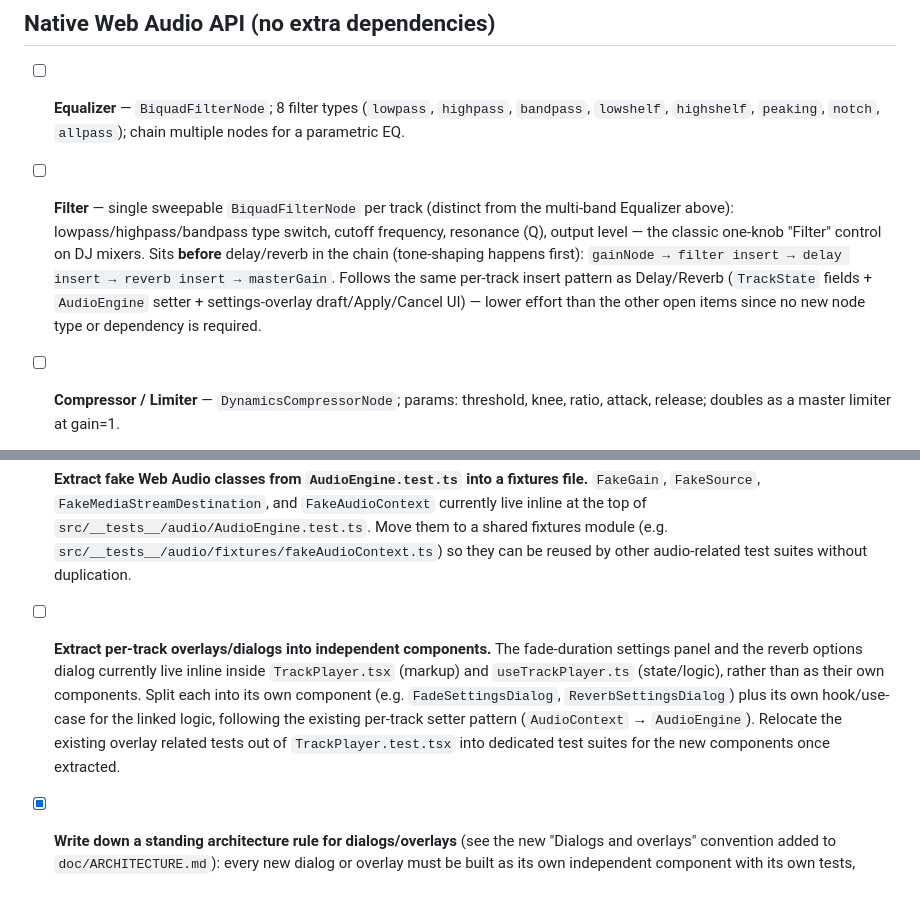
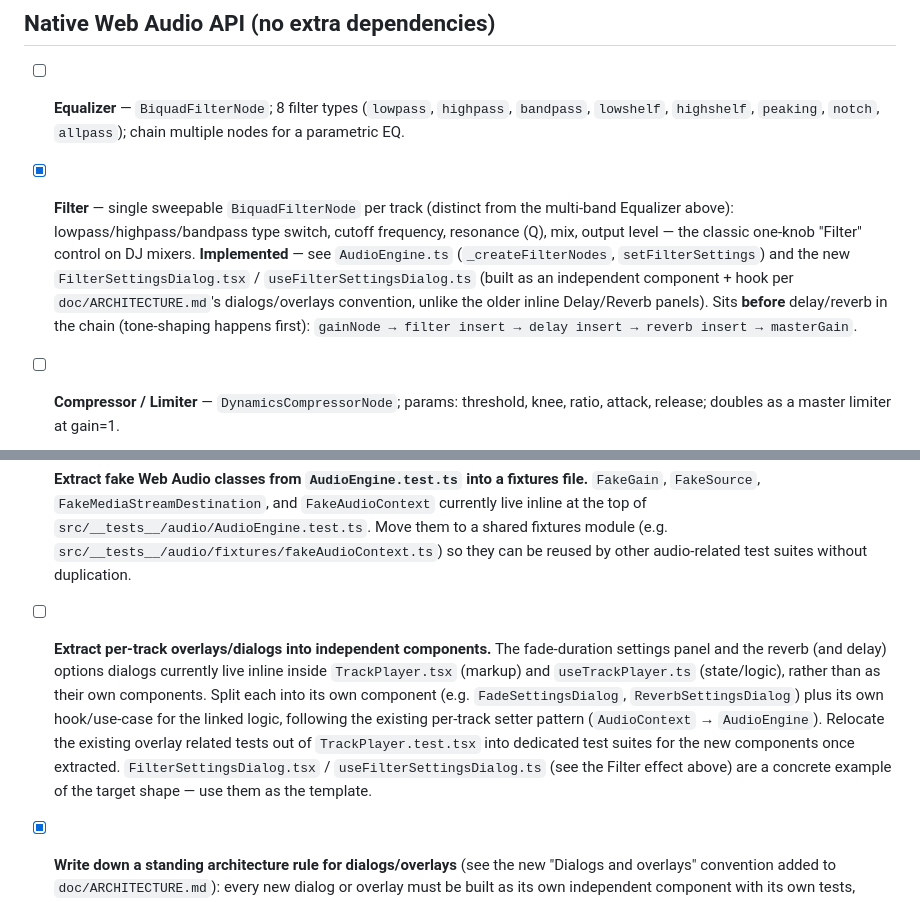
Before and after one commit to Abaranasia/multitrax, a Markdown page: doc/TODO.md, 2 parts joined by grey strips. GitHub-like rendering.

```diff
--- a/doc/TODO.md
+++ b/doc/TODO.md
@@ -38,15 +38,16 @@ what's meant to stay a focused mixing/monitoring tool.
   `bandpass`, `lowshelf`, `highshelf`, `peaking`, `notch`, `allpass`);
   chain multiple nodes for a parametric EQ.
 
-- [ ] **Filter** — single sweepable `BiquadFilterNode` per track (distinct from
+- [x] **Filter** — single sweepable `BiquadFilterNode` per track (distinct from
   the multi-band Equalizer above): lowpass/highpass/bandpass type switch,
-  cutoff frequency, resonance (Q), output level — the classic one-knob
-  "Filter" control on DJ mixers. Sits **before** delay/reverb in the chain
-  (tone-shaping happens first): `gainNode → filter insert → delay insert →
-  reverb insert → masterGain`. Follows the same per-track insert pattern as
-  Delay/Reverb (`TrackState` fields + `AudioEngine` setter + settings-overlay
-  draft/Apply/Cancel UI) — lower effort than the other open items since no
-  new node type or dependency is required.
+  cutoff frequency, resonance (Q), mix, output level — the classic one-knob
+  "Filter" control on DJ mixers. **Implemented** — see `AudioEngine.ts`
+  (`_createFilterNodes`, `setFilterSettings`) and the new
+  `FilterSettingsDialog.tsx` / `useFilterSettingsDialog.ts` (built as an
+  independent component + hook per `doc/ARCHITECTURE.md`'s dialogs/overlays
+  convention, unlike the older inline Delay/Reverb panels). Sits **before**
+  delay/reverb in the chain (tone-shaping happens first):
+  `gainNode → filter insert → delay insert → reverb insert → masterGain`.
 
 - [ ] **Compressor / Limiter** — `DynamicsCompressorNode`; params: threshold,
   knee, ratio, attack, release; doubles as a master limiter at gain=1.
@@ -185,14 +186,17 @@ what's meant to stay a focused mixing/monitoring tool.
   be reused by other audio-related test suites without duplication.
 
 - [ ] **Extract per-track overlays/dialogs into independent components.**
-  The fade-duration settings panel and the reverb options dialog currently
-  live inline inside `TrackPlayer.tsx` (markup) and `useTrackPlayer.ts`
-  (state/logic), rather than as their own components. Split each into its own
-  component (e.g. `FadeSettingsDialog`, `ReverbSettingsDialog`) plus its own
-  hook/use-case for the linked logic, following the existing per-track setter
-  pattern (`AudioContext` → `AudioEngine`). Relocate the existing overlay
-  related tests out of `TrackPlayer.test.tsx` into dedicated test suites for
-  the new components once extracted.
+  The fade-duration settings panel and the reverb (and delay) options dialogs
+  currently live inline inside `TrackPlayer.tsx` (markup) and
+  `useTrackPlayer.ts` (state/logic), rather than as their own components.
+  Split each into its own component (e.g. `FadeSettingsDialog`,
+  `ReverbSettingsDialog`) plus its own hook/use-case for the linked logic,
+  following the existing per-track setter pattern (`AudioContext` →
+  `AudioEngine`). Relocate the existing overlay related tests out of
+  `TrackPlayer.test.tsx` into dedicated test suites for the new components
+  once extracted. `FilterSettingsDialog.tsx` / `useFilterSettingsDialog.ts`
+  (see the Filter effect above) are a concrete example of the target shape —
+  use them as the template.
 
 - [x] **Write down a standing architecture rule for dialogs/overlays** (see
   the new "Dialogs and overlays" convention added to `doc/ARCHITECTURE.md`):
```
Also changed, not shown: doc/DEVLOG.md (+77 -0 lines).
